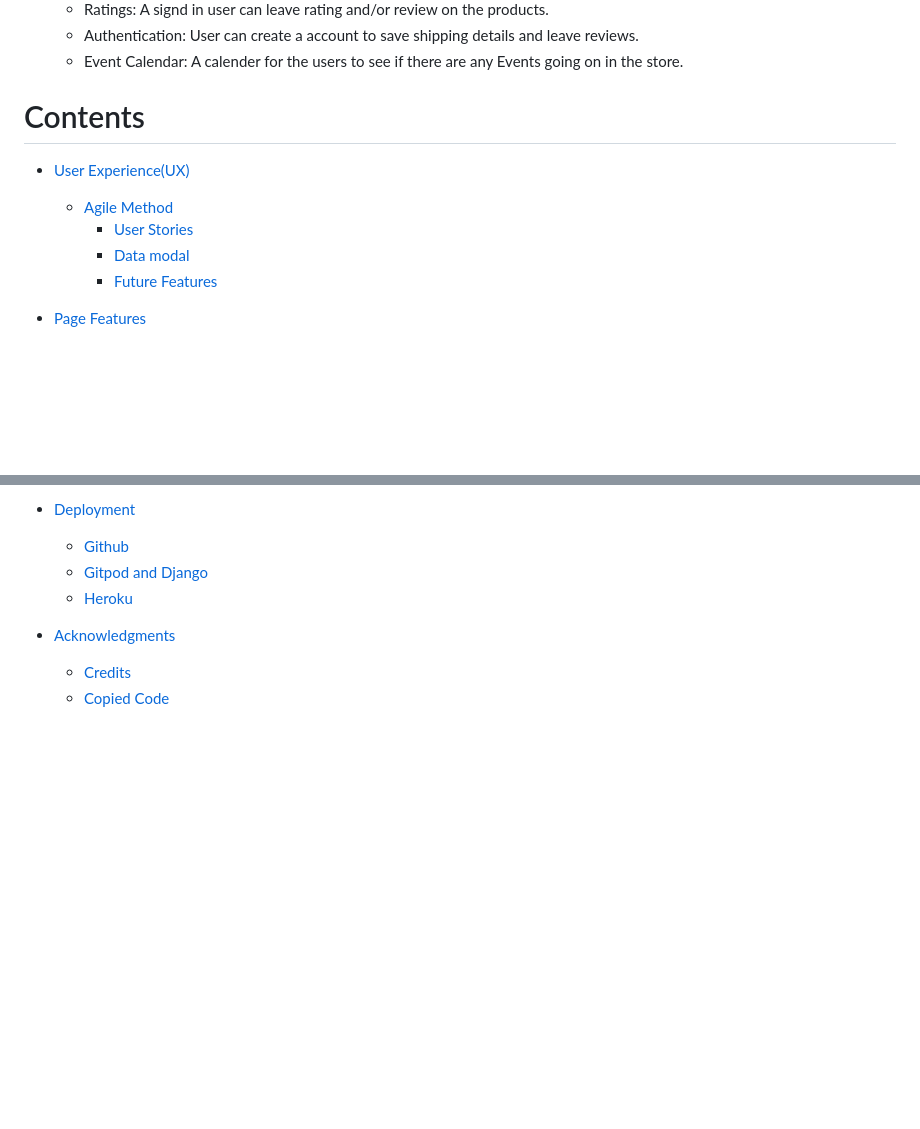
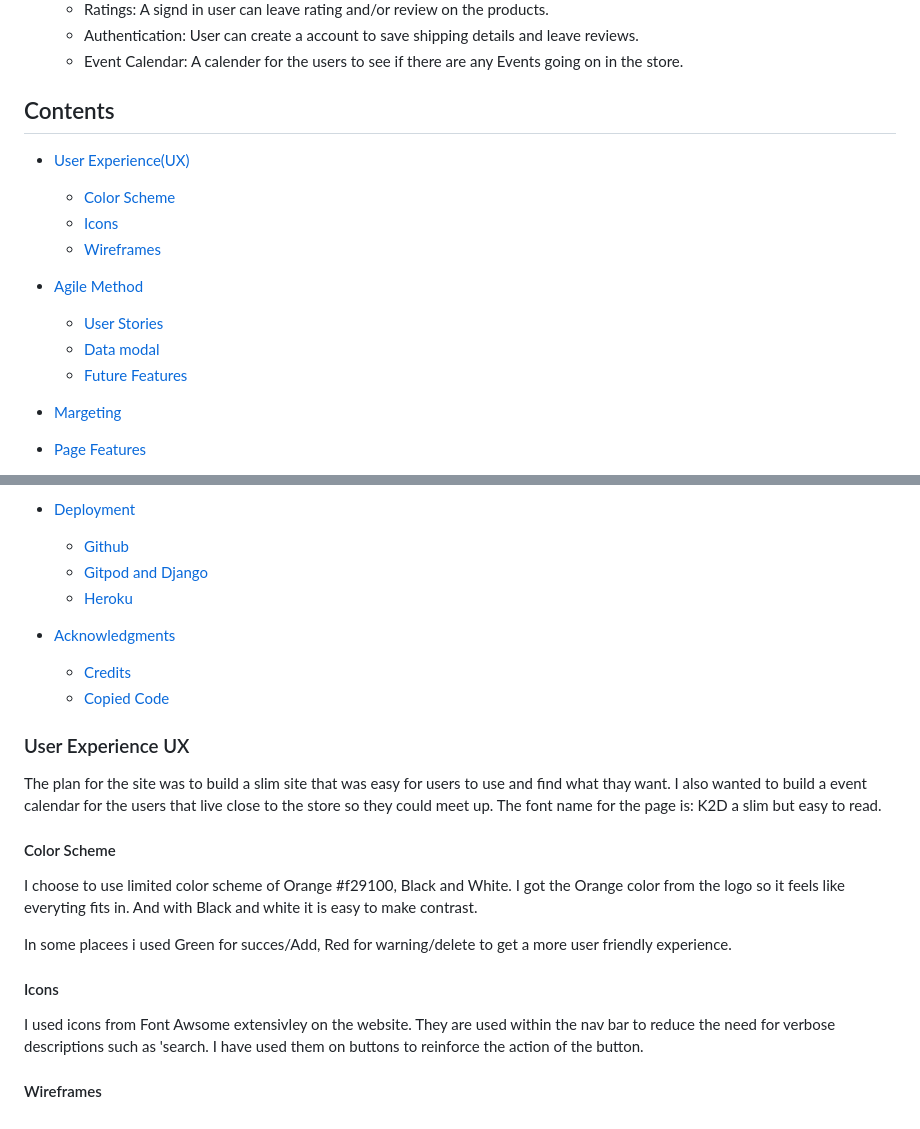
Before and after one commit to GurraNasan/dragons-nest-gaming, a Markdown page: README.md, 2 parts joined by grey strips. Drawn GitHub-style; blank space fills up the shorter version.

```diff
--- a/README.md
+++ b/README.md
@@ -16,14 +16,17 @@ sold Magic the Gathering cards on auction sites. All went well and they saw the
   - Authentication: User can create a account to save shipping details and leave reviews.
   - Event Calendar: A calender for the users to see if there are any Events going on in the store.
 
-# Contents
+## Contents
 
 + [User Experience(UX)](#user-experience-ux)
-  + [Agile Method](#agile-method)
+     + [Color Scheme](#color-scheme)
+     + [Icons](#icons)
+     + [Wireframes](#wireframe)
+ + [Agile Method](#agile-method)
       + [User Stories](#user-stories "User Stories")
       + [Data modal](#data-modal)
       + [Future Features](#future-features)
-
++ [Margeting](#margeting)
 + [Page Features](#page-features)
    + [nav bar](#nav-bar)
    + [Index](#index-page)
@@ -79,3 +82,20 @@ sold Magic the Gathering cards on auction sites. All went well and they saw the
 + [Acknowledgments](#acknowledgments)
     + [Credits](#credits)
     + [Copied Code](#copied-code)
+
+### User Experience UX
+
+  The plan for the site was to build a slim site that was easy for users to use and find what thay want. I also wanted to build a event calendar for the users that live close to the store so they could meet up.
+  The font name for the page is: K2D a slim but easy to read.
+
+#### Color Scheme
+
+I choose to use limited color scheme of Orange #f29100, Black and White. I got the Orange color from the logo
+so it feels like everyting fits in. And with Black and white it is easy to make contrast.
+
+In some placees i used Green for succes/Add, Red for warning/delete to get a more user friendly experience.
+
+#### Icons
+I used icons from Font Awsome extensivley on the website. They are used within the nav bar to reduce the need for verbose descriptions such as 'search. I have used them on buttons to reinforce the action of the button.
+
+#### Wireframes
```
